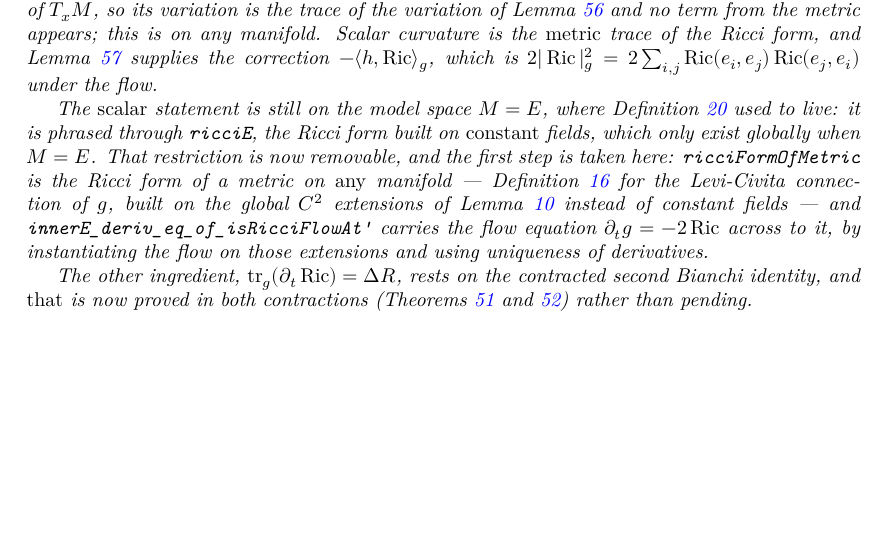
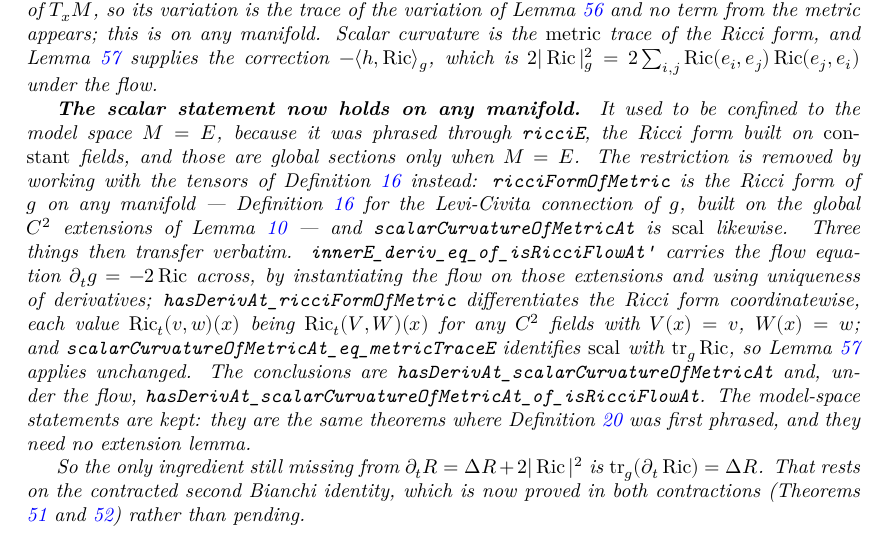
Before and after one commit to korbonits/ricci-flow-blueprint, a LaTeX thesis (blueprint/src/print.tex, which reads blueprint/src/content.tex): part of page 25 of 37 before the commit and part of page 25 of 38 after it, cut so that both start at the same text, the shorter picture padded with empty space. Compiled offline with XeLaTeX.

Commit message:
Scalar curvature and its first variation on a general manifold
Completes the port that `section FlowMetric` began. The scalar-curvature
line was confined to `M = E` because it was phrased through `ricciE`, the
Ricci form built on constant fields, which are global sections only on the
model space. Restating it through the tensors of `RicciForm.lean` removes
the restriction:

- `scalarCurvatureOfMetricAt` — `scalarCurvatureAt` for the Levi-Civita
  connection of `g`, on any manifold — and
  `scalarCurvatureOfMetricAt_eq_metricTraceE`, `scal = tr_g Ric`.
- `hasDerivAt_ricciFormOfMetric_apply`, `derivRicciFormOfMetric`,
  `hasDerivAt_ricciFormOfMetric`: each value `Ric_t(v,w)(x)` is
  `Ric_t(V,W)(x)` for any C² fields with those values at `x`, so
  `hasDerivAt_ricciOfMetric` differentiates it; the coordinatewise
  derivatives assemble into a CLM by `exists_hasDerivAt_clm₂_of_apply`.
- `hasDerivAt_scalarCurvatureOfMetricAt`: `∂ₜ R = tr_g(∂ₜ Ric) − ⟨h, Ric⟩_g`,
  from `hasDerivAt_metricTraceE`.
- `hasDerivAt_scalarCurvatureOfMetricAt_of_isRicciFlowAt`: under the flow,
  `h = −2 Ric` by `innerE_deriv_eq_of_isRicciFlowAt'`, so
  `∂ₜ R = tr_g(∂ₜ Ric) + 2|Ric|²_g`.

The `section ModelSpace` statements are kept: they are the same theorems
where `Scalar.lean` first phrased them, and they need no extension lemma.

What is left for `∂ₜ R = ΔR + 2|Ric|²` is now `tr_g(∂ₜ Ric) = ΔR` alone,
on no restricted `M`.

Blueprint `lem:variation-scalar` and CLAUDE.md updated. `lake build` clean,
`check_axioms.py` clean (175 declarations), PDF clean.

Co-Authored-By: Claude Opus 5 <noreply@anthropic.com>
Claude-Session: https://claude.ai/code/session_012GvuZri6X3r72vYY4icUjj

```diff
--- a/blueprint/src/content.tex
+++ b/blueprint/src/content.tex
@@ -1767,21 +1772,34 @@ target actually requires.
   \Ric\rangle_\g$, which is $2|\Ric|^2_\g = 2\sum_{i,j} \Ric(e_i,e_j)\Ric(e_j,e_i)$
   under the flow.
 
-  The \emph{scalar} statement is still on the model space $M = E$, where
-  Definition \ref{def:scalar} used to live: it is phrased through
-  \texttt{ricciE}, the Ricci form built on \emph{constant} fields, which only
-  exist globally when $M = E$. That restriction is now removable, and the first
-  step is taken here: \texttt{ricciFormOfMetric} is the Ricci form of a metric
-  on \emph{any} manifold --- Definition \ref{def:ricci-form} for the
-  Levi-Civita connection of $\g$, built on the global $C^2$ extensions of Lemma
-  \ref{lem:global-extension} instead of constant fields --- and
+  \textbf{The scalar statement now holds on any manifold.} It used to be
+  confined to the model space $M = E$, because it was phrased through
+  \texttt{ricciE}, the Ricci form built on \emph{constant} fields, and those
+  are global sections only when $M = E$. The restriction is removed by working
+  with the tensors of Definition \ref{def:ricci-form} instead:
+  \texttt{ricciFormOfMetric} is the Ricci form of $\g$ on any manifold ---
+  Definition \ref{def:ricci-form} for the Levi-Civita connection of $\g$,
+  built on the global $C^2$ extensions of Lemma \ref{lem:global-extension} ---
+  and \texttt{scalarCurvatureOfMetricAt} is $\operatorname{scal}$ likewise.
+  Three things then transfer verbatim.
   \texttt{innerE\_deriv\_eq\_of\_isRicciFlowAt'} carries the flow equation
-  $\partial_t \g = -2\Ric$ across to it, by instantiating the flow on those
-  extensions and using uniqueness of derivatives.
-
-  The other ingredient, $\operatorname{tr}_\g(\partial_t\Ric) = \Delta R$,
-  rests on the contracted second Bianchi identity, and \emph{that} is now
-  proved in both contractions (Theorems \ref{thm:contracted-bianchi} and
+  $\partial_t \g = -2\Ric$ across, by instantiating the flow on those
+  extensions and using uniqueness of derivatives;
+  \texttt{hasDerivAt\_ricciFormOfMetric} differentiates the Ricci form
+  coordinatewise, each value $\Ric_t(v,w)(x)$ being $\Ric_t(V,W)(x)$ for any
+  $C^2$ fields with $V(x) = v$, $W(x) = w$; and
+  \texttt{scalarCurvatureOfMetricAt\_eq\_metricTraceE} identifies
+  $\operatorname{scal}$ with $\operatorname{tr}_\g \Ric$, so Lemma
+  \ref{lem:metric-trace-variation} applies unchanged. The conclusions are
+  \texttt{hasDerivAt\_scalarCurvatureOfMetricAt} and, under the flow,
+  \texttt{hasDerivAt\_scalarCurvatureOfMetricAt\_of\_isRicciFlowAt}. The
+  model-space statements are kept: they are the same theorems where Definition
+  \ref{def:scalar} was first phrased, and they need no extension lemma.
+
+  So the only ingredient still missing from $\partial_t R = \Delta R +
+  2|\Ric|^2$ is $\operatorname{tr}_\g(\partial_t\Ric) = \Delta R$. That
+  rests on the contracted second Bianchi identity, which is now proved in both
+  contractions (Theorems \ref{thm:contracted-bianchi} and
   \ref{thm:div-ricci}) rather than pending.
 \end{lemma}
 
```
Also changed, not shown: CLAUDE.md (+18 -13 lines), blueprint/src/content.tex (7 more changed lines), 1 other file.
